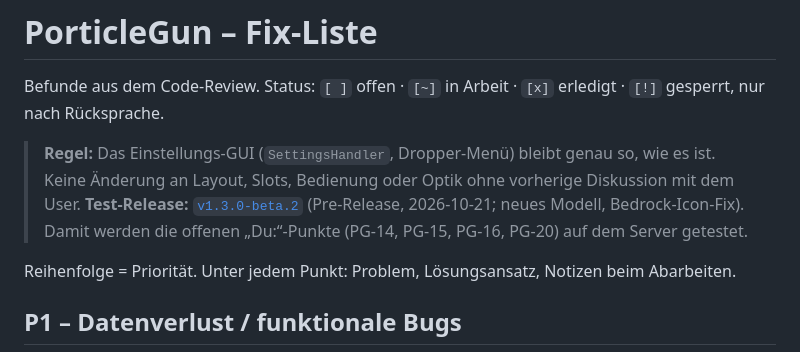
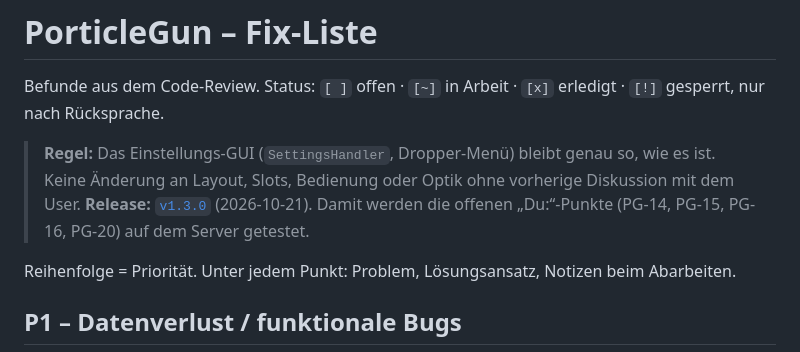
Before and after one commit to nurkert/porticle-gun, a Markdown page: TODO.md, the part around the change. Drawn GitHub-style.

Commit message:
Release 1.3.0
Co-Authored-By: Claude Opus 5.5 <noreply@anthropic.com>

```diff
--- a/TODO.md
+++ b/TODO.md
@@ -3,7 +3,7 @@
 Befunde aus dem Code-Review. Status: `[ ]` offen · `[~]` in Arbeit · `[x]` erledigt · `[!]` gesperrt, nur nach Rücksprache.
 
 > **Regel:** Das Einstellungs-GUI (`SettingsHandler`, Dropper-Menü) bleibt genau so, wie es ist. Keine Änderung an Layout, Slots, Bedienung oder Optik ohne vorherige Diskussion mit dem User.
-> **Test-Release:** [`v1.3.0-beta.2`](https://github.com/nurkert/porticle-gun/releases/tag/v1.3.0-beta.2) (Pre-Release, 2026-10-21; neues Modell, Bedrock-Icon-Fix). Damit werden die offenen „Du:“-Punkte (PG-14, PG-15, PG-16, PG-20) auf dem Server getestet.
+> **Release:** [`v1.3.0`](https://github.com/nurkert/porticle-gun/releases/tag/v1.3.0) (2026-10-21). Damit werden die offenen „Du:“-Punkte (PG-14, PG-15, PG-16, PG-20) auf dem Server getestet.
 
 Reihenfolge = Priorität. Unter jedem Punkt: Problem, Lösungsansatz, Notizen beim Abarbeiten.
 
```
Also changed, not shown: CHANGELOG.md (+3 -1 lines).
